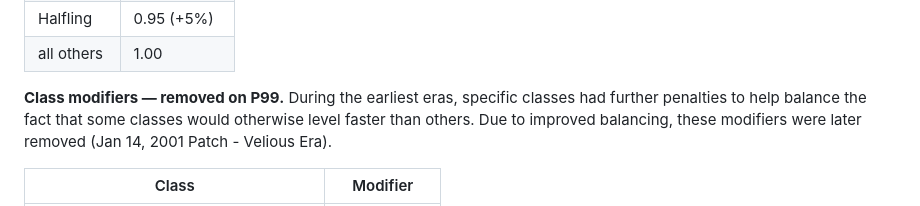
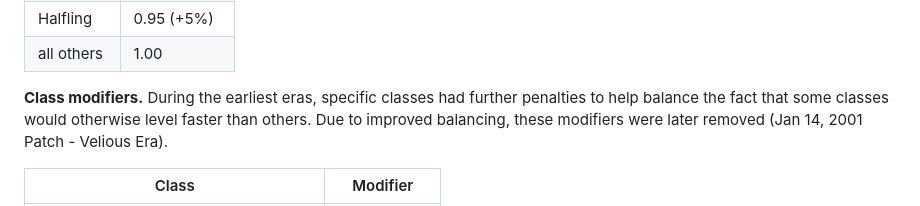
Before and after one commit to ajbtech/EQ-XP-Calculator, a Markdown page: README.md, the part around the change. Rendered like a GitHub page.

Commit message:
Remove "removed on P99" from class modifiers heading
https://claude.ai/code/session_01DNoBAhbS1VWqZuSu4whC1g

```diff
--- a/README.md
+++ b/README.md
@@ -105,7 +105,7 @@ multipliers are **multiplied together**, not added (e.g. a Troll SK = 1.2 race
 | Halfling | 0.95 (+5%) |
 | all others | 1.00 |
 
-**Class modifiers — removed on P99.** During the earliest eras, specific classes
+**Class modifiers.** During the earliest eras, specific classes
 had further penalties to help balance the fact that some classes would otherwise
 level faster than others. Due to improved balancing, these modifiers were later
 removed (Jan 14, 2001 Patch - Velious Era).
```
